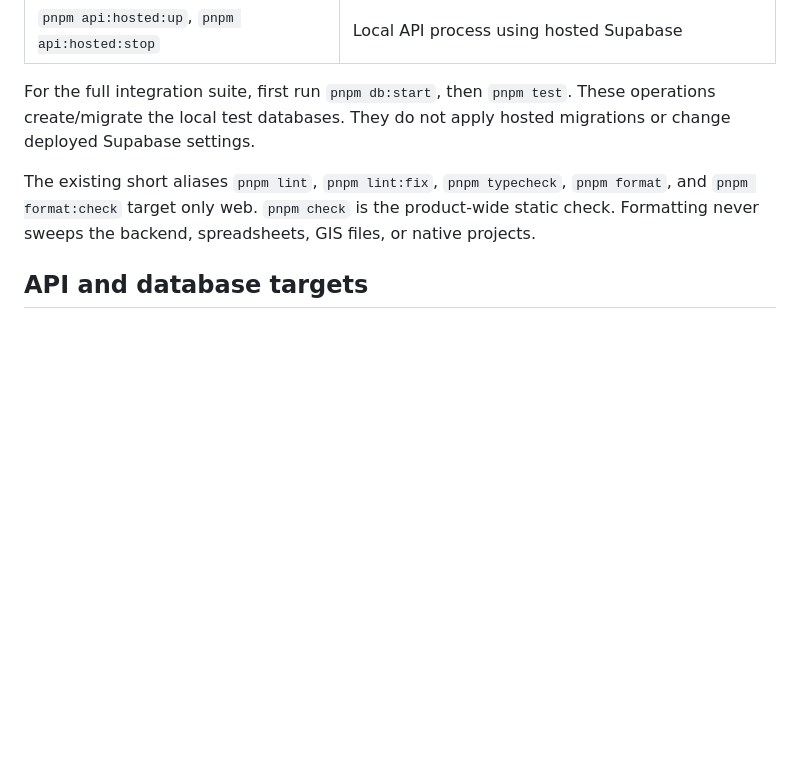
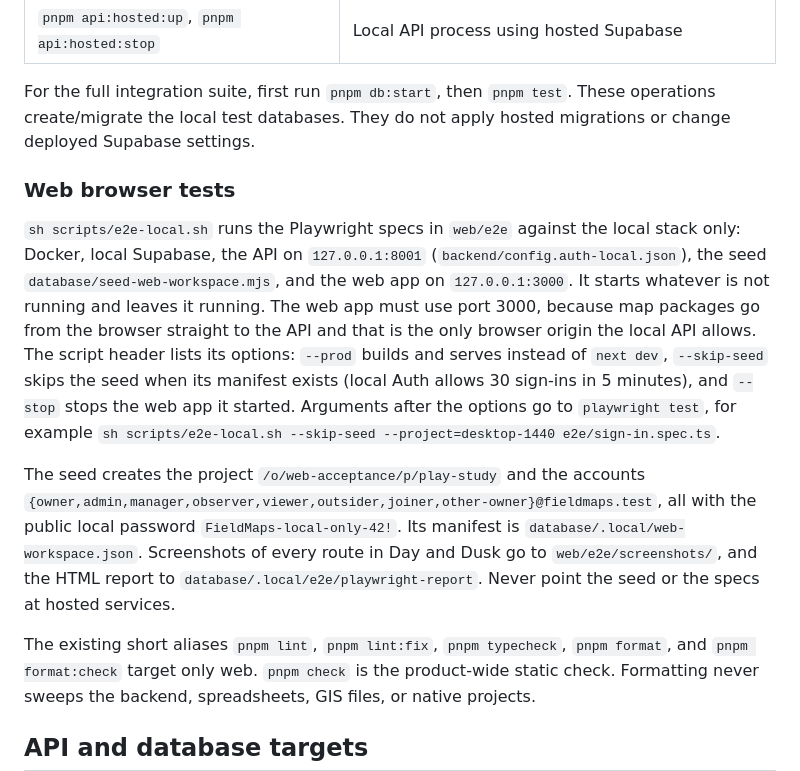
Before and after one commit to Audit-Tools-DECA-Lab-Cornell/Field-Maps, a Markdown page: docs/Workspace.md, the part around the change. Drawn GitHub-style; blank space fills up the shorter version.

Commit message:
Document the local web browser tests in the workspace guide
Co-Authored-By: Claude Opus 5.5 <noreply@anthropic.com>
Claude-Session: https://claude.ai/code/session_01Vp4CJYVAFUfkyr38gohCet

```diff
--- a/docs/Workspace.md
+++ b/docs/Workspace.md
@@ -44,6 +44,12 @@ Run long-lived services in separate terminals. There is no command that silently
 
 For the full integration suite, first run `pnpm db:start`, then `pnpm test`. These operations create/migrate the local test databases. They do not apply hosted migrations or change deployed Supabase settings.
 
+### Web browser tests
+
+`sh scripts/e2e-local.sh` runs the Playwright specs in `web/e2e` against the local stack only: Docker, local Supabase, the API on `127.0.0.1:8001` (`backend/config.auth-local.json`), the seed `database/seed-web-workspace.mjs`, and the web app on `127.0.0.1:3000`. It starts whatever is not running and leaves it running. The web app must use port 3000, because map packages go from the browser straight to the API and that is the only browser origin the local API allows. The script header lists its options: `--prod` builds and serves instead of `next dev`, `--skip-seed` skips the seed when its manifest exists (local Auth allows 30 sign-ins in 5 minutes), and `--stop` stops the web app it started. Arguments after the options go to `playwright test`, for example `sh scripts/e2e-local.sh --skip-seed --project=desktop-1440 e2e/sign-in.spec.ts`.
+
+The seed creates the project `/o/web-acceptance/p/play-study` and the accounts `{owner,admin,manager,observer,viewer,outsider,joiner,other-owner}@fieldmaps.test`, all with the public local password `FieldMaps-local-only-42!`. Its manifest is `database/.local/web-workspace.json`. Screenshots of every route in Day and Dusk go to `web/e2e/screenshots/`, and the HTML report to `database/.local/e2e/playwright-report`. Never point the seed or the specs at hosted services.
+
 The existing short aliases `pnpm lint`, `pnpm lint:fix`, `pnpm typecheck`, `pnpm format`, and `pnpm format:check` target only web. `pnpm check` is the product-wide static check. Formatting never sweeps the backend, spreadsheets, GIS files, or native projects.
 
 ## API and database targets
```
